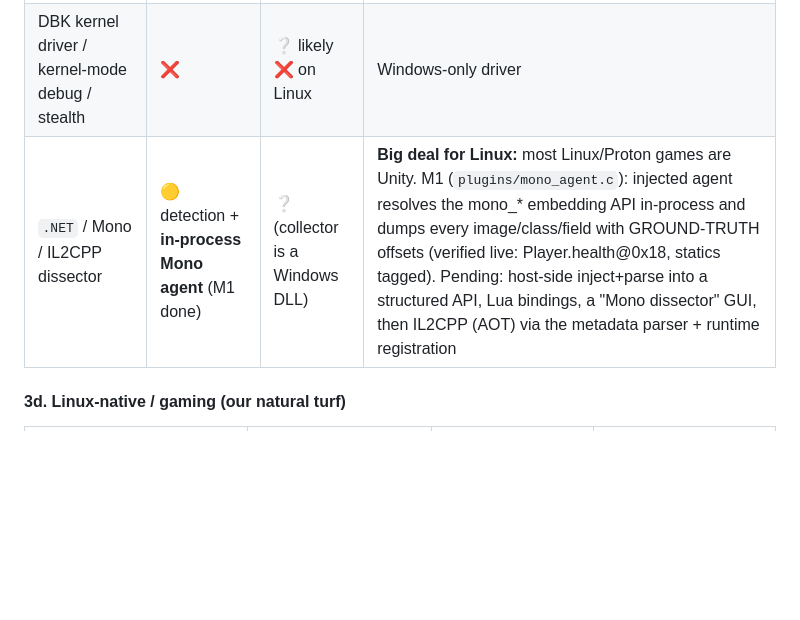
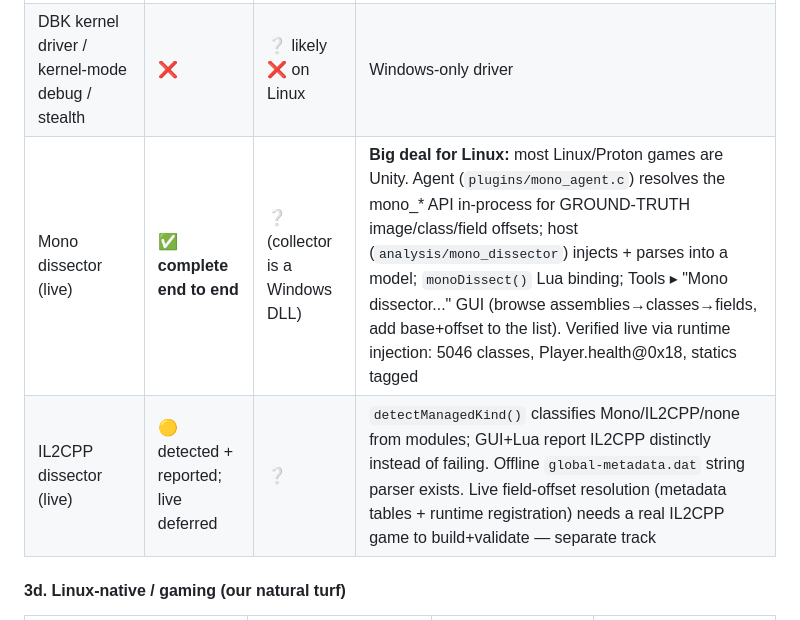
Before and after one commit to wleeaf/cheat-engine-linux, a Markdown page: docs/DEVELOPMENT.md, the part around the change. GitHub-like rendering; blank space fills up the shorter version.

Commit message:
docs: Mono dissector complete (agent+host+Lua+GUI); IL2CPP detected, live deferred

```diff
--- a/docs/DEVELOPMENT.md
+++ b/docs/DEVELOPMENT.md
@@ -567,7 +567,8 @@ Legend: ✅ solid · 🟡 partial/weak · ❌ absent · ❔ unknown/unverified
 |---|---|---|---|
 | DBVM hypervisor | ❌ (Linux kmod + LBR instead) | ❔ likely ❌ on Linux | DBVM is x86 VT-x; not a Linux user feature |
 | DBK kernel driver / kernel-mode debug / stealth | ❌ | ❔ likely ❌ on Linux | Windows-only driver |
-| `.NET` / Mono / IL2CPP dissector | 🟡 detection + **in-process Mono agent** (M1 done) | ❔ (collector is a Windows DLL) | **Big deal for Linux:** most Linux/Proton games are Unity. M1 (`plugins/mono_agent.c`): injected agent resolves the mono_* embedding API in-process and dumps every image/class/field with GROUND-TRUTH offsets (verified live: Player.health@0x18, statics tagged). Pending: host-side inject+parse into a structured API, Lua bindings, a "Mono dissector" GUI, then IL2CPP (AOT) via the metadata parser + runtime registration |
+| Mono dissector (live) | ✅ **complete end to end** | ❔ (collector is a Windows DLL) | **Big deal for Linux:** most Linux/Proton games are Unity. Agent (`plugins/mono_agent.c`) resolves the mono_* API in-process for GROUND-TRUTH image/class/field offsets; host (`analysis/mono_dissector`) injects + parses into a model; `monoDissect()` Lua binding; Tools ▸ "Mono dissector..." GUI (browse assemblies→classes→fields, add base+offset to the list). Verified live via runtime injection: 5046 classes, Player.health@0x18, statics tagged |
+| IL2CPP dissector (live) | 🟡 detected + reported; live deferred | ❔ | `detectManagedKind()` classifies Mono/IL2CPP/none from modules; GUI+Lua report IL2CPP distinctly instead of failing. Offline `global-metadata.dat` string parser exists. Live field-offset resolution (metadata tables + runtime registration) needs a real IL2CPP game to build+validate — separate track |
 
 #### 3d. Linux-native / gaming (our natural turf)
 
```
